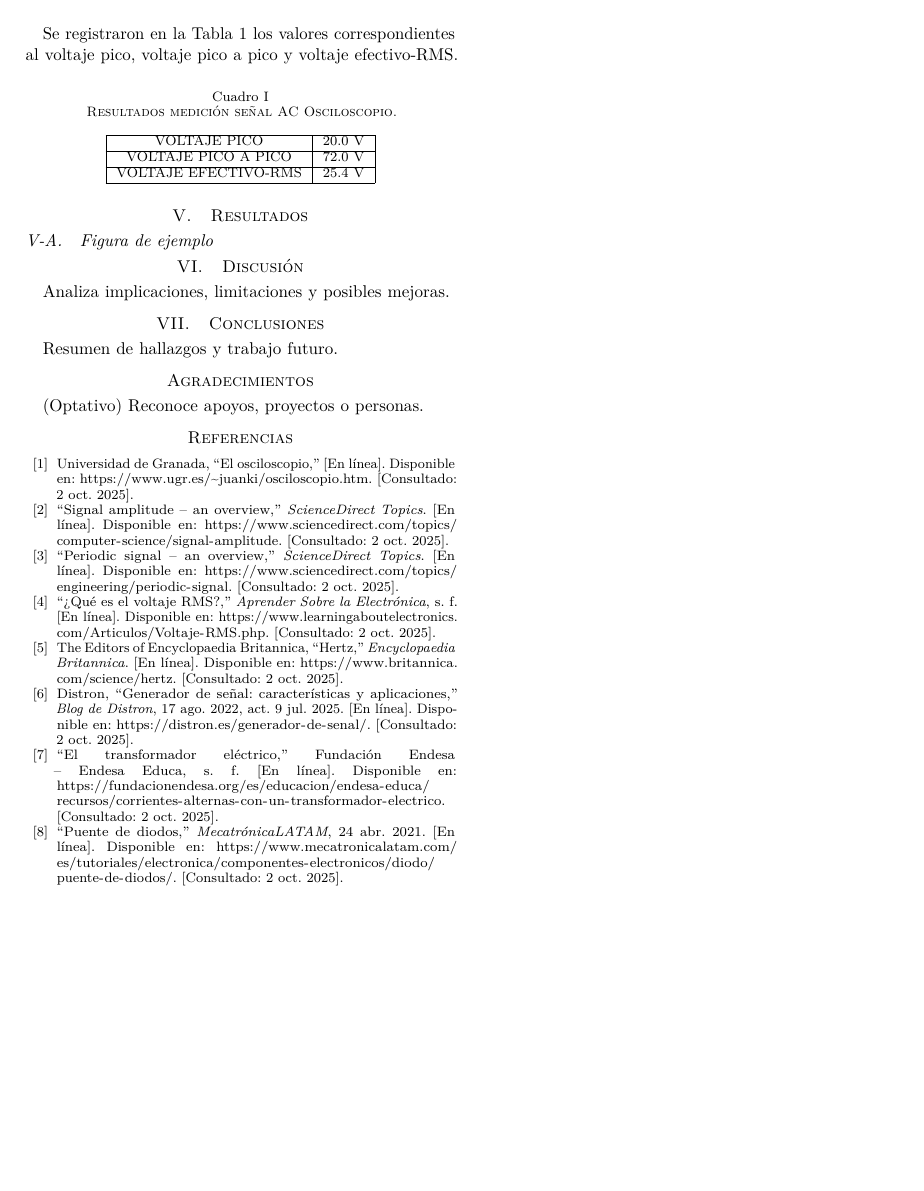
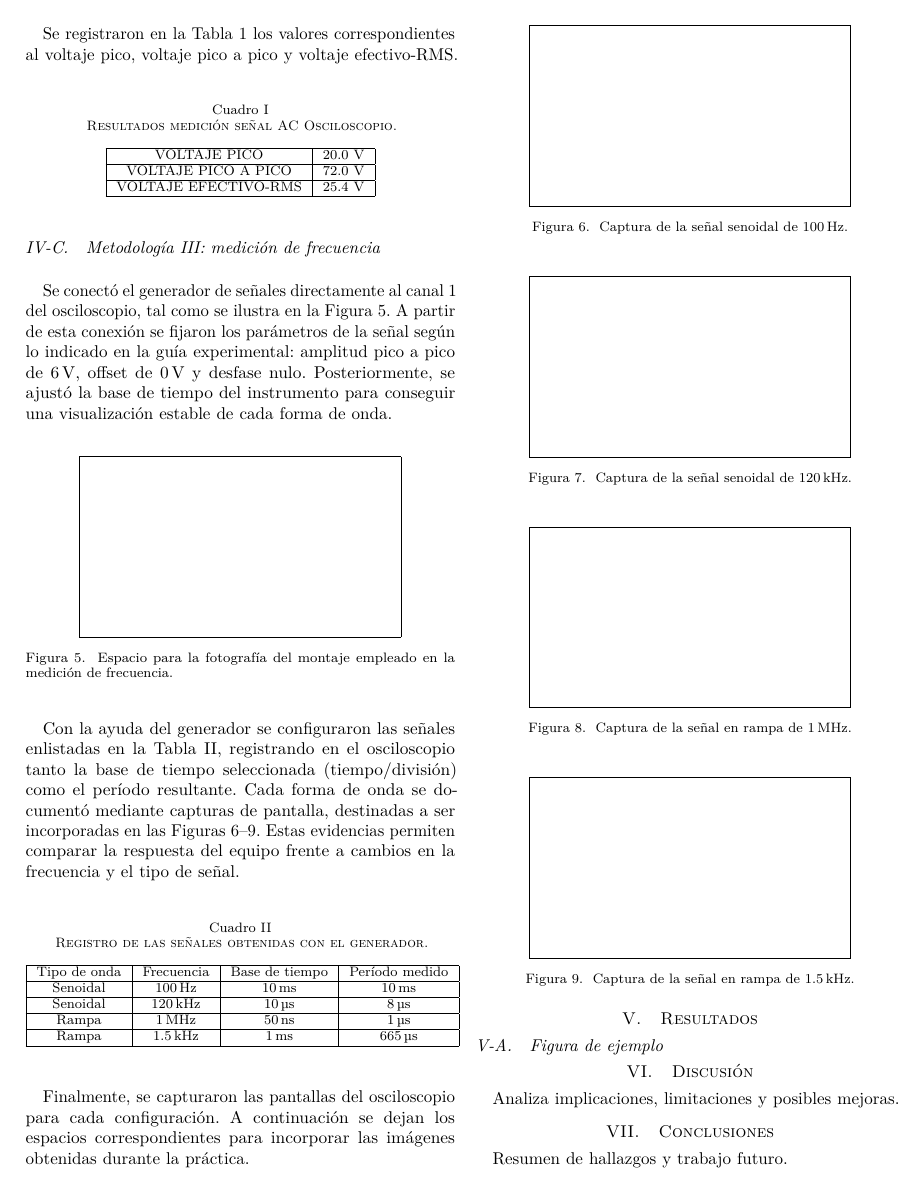
Before and after one commit to luiscarrillocortes1-ux/Informe-VI---Laboratorio-de-Circuitos-, a LaTeX paper (Informe VI - Lab. Circuitos.tex): page 3 of 3 before the commit and page 3 of 4 after it. Compiled offline with pdfLaTeX.

Commit message:
Completar tabla de medición de frecuencia

```diff
--- a/Informe VI - Lab. Circuitos.tex
+++ b/Informe VI - Lab. Circuitos.tex
@@ -130,6 +130,62 @@ Se registraron en la Tabla 1 los valores correspondientes al voltaje pico, volta
     \end{tabular}
 \end{table}
 
+\subsection{Metodología III: medición de frecuencia}
+Se conectó el generador de señales directamente al canal~1 del osciloscopio, tal como se ilustra en la Figura~\ref{fig:montaje-frecuencia}. A partir de esta conexión se fijaron los parámetros de la señal según lo indicado en la guía experimental: amplitud pico a pico de \SI{6}{\volt}, offset de \SI{0}{\volt} y desfase nulo. Posteriormente, se ajustó la base de tiempo del instrumento para conseguir una visualización estable de cada forma de onda.
+
+\begin{figure}[H]
+    \centering
+    \framebox[0.75\linewidth]{\rule{0pt}{3.5cm}}
+    \caption{Espacio para la fotografía del montaje empleado en la medición de frecuencia.}
+    \label{fig:montaje-frecuencia}
+\end{figure}
+
+Con la ayuda del generador se configuraron las señales enlistadas en la Tabla~\ref{tab:frecuencia}, registrando en el osciloscopio tanto la base de tiempo seleccionada (tiempo/división) como el período resultante. Cada forma de onda se documentó mediante capturas de pantalla, destinadas a ser incorporadas en las Figuras~\ref{fig:frecuencia-senoidal-100hz}--\ref{fig:frecuencia-rampa-1k5hz}. Estas evidencias permiten comparar la respuesta del equipo frente a cambios en la frecuencia y el tipo de señal.
+
+\begin{table}[H]
+    \centering
+    \caption{Registro de las señales obtenidas con el generador.}
+    \label{tab:frecuencia}
+    \begin{tabular}{|c|c|c|c|}
+        \hline
+        Tipo de onda & Frecuencia & Base de tiempo & Período medido \\ \hline
+        Senoidal & \SI{100}{\hertz} & \SI{10}{\milli\second} & \SI{10}{\milli\second} \\ \hline
+        Senoidal & \SI{120}{\kilo\hertz} & \SI{10}{\micro\second} & \SI{8}{\micro\second} \\ \hline
+        Rampa & \SI{1}{\mega\hertz} & \SI{50}{\nano\second} & \SI{1}{\micro\second} \\ \hline
+        Rampa & \SI{1.5}{\kilo\hertz} & \SI{1}{\milli\second} & \SI{665}{\micro\second} \\ \hline
+    \end{tabular}
+\end{table}
+
+Finalmente, se capturaron las pantallas del osciloscopio para cada configuración. A continuación se dejan los espacios correspondientes para incorporar las imágenes obtenidas durante la práctica.
+
+\begin{figure}[H]
+    \centering
+    \framebox[0.75\linewidth]{\rule{0pt}{3.5cm}}
+    \caption{Captura de la señal senoidal de \SI{100}{\hertz}.}
+    \label{fig:frecuencia-senoidal-100hz}
+\end{figure}
+
+\begin{figure}[H]
+    \centering
+    \framebox[0.75\linewidth]{\rule{0pt}{3.5cm}}
+    \caption{Captura de la señal senoidal de \SI{120}{\kilo\hertz}.}
+    \label{fig:frecuencia-senoidal-120khz}
+\end{figure}
+
+\begin{figure}[H]
+    \centering
+    \framebox[0.75\linewidth]{\rule{0pt}{3.5cm}}
+    \caption{Captura de la señal en rampa de \SI{1}{\mega\hertz}.}
+    \label{fig:frecuencia-rampa-1mhz}
+\end{figure}
+
+\begin{figure}[H]
+    \centering
+    \framebox[0.75\linewidth]{\rule{0pt}{3.5cm}}
+    \caption{Captura de la señal en rampa de \SI{1.5}{\kilo\hertz}.}
+    \label{fig:frecuencia-rampa-1k5hz}
+\end{figure}
+
 
 
 \section{Resultados}
```
